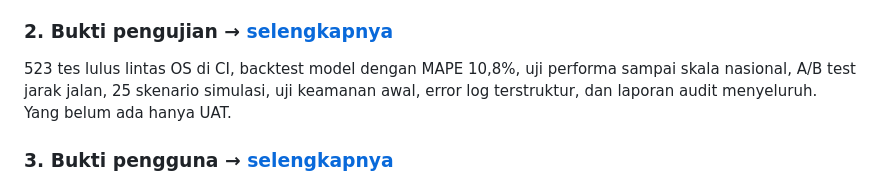
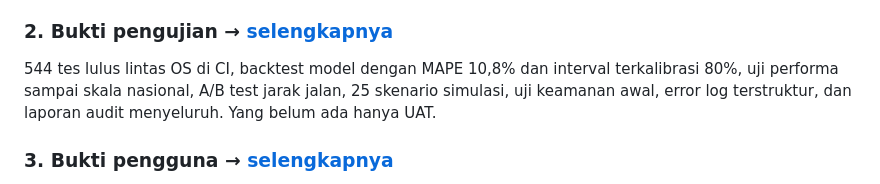
Before and after one commit to Chelseaayu/agriflow-engine, a Markdown page: docs/evidence/README.md, the part around the change. Drawn GitHub-style.

Commit message:
docs: sync evidence index test count to v1.1 (544 passed, 80% interval)
Missed this file in the first v1.1 docs pass; it still quoted the
pre-v1.1 523-test / uncalibrated-interval numbers.

```diff
--- a/docs/evidence/README.md
+++ b/docs/evidence/README.md
@@ -54,7 +54,7 @@ berjalan**, bukan mockup.
 
 ### 2. Bukti pengujian → [selengkapnya](pengujian.md)
 
-523 tes lulus lintas OS di CI, backtest model dengan MAPE 10,8%, uji performa sampai skala
+544 tes lulus lintas OS di CI, backtest model dengan MAPE 10,8% dan interval terkalibrasi 80%, uji performa sampai skala
 nasional, A/B test jarak jalan, 25 skenario simulasi, uji keamanan awal, error log terstruktur,
 dan laporan audit menyeluruh. Yang belum ada hanya UAT.
 
```
